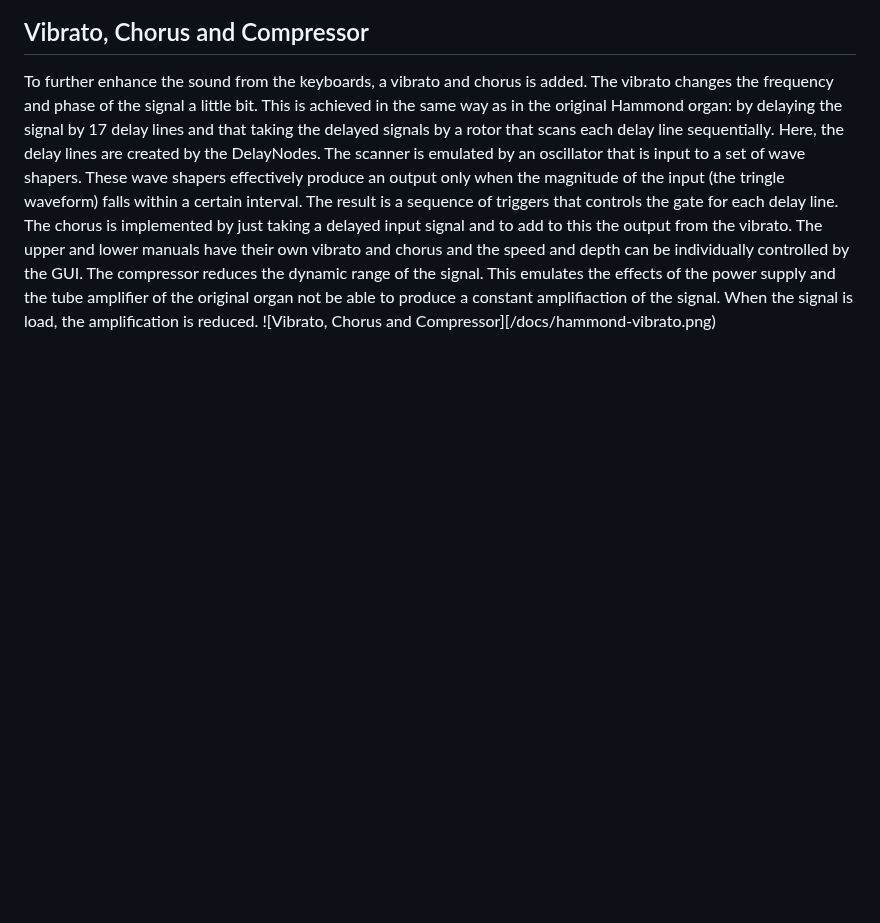
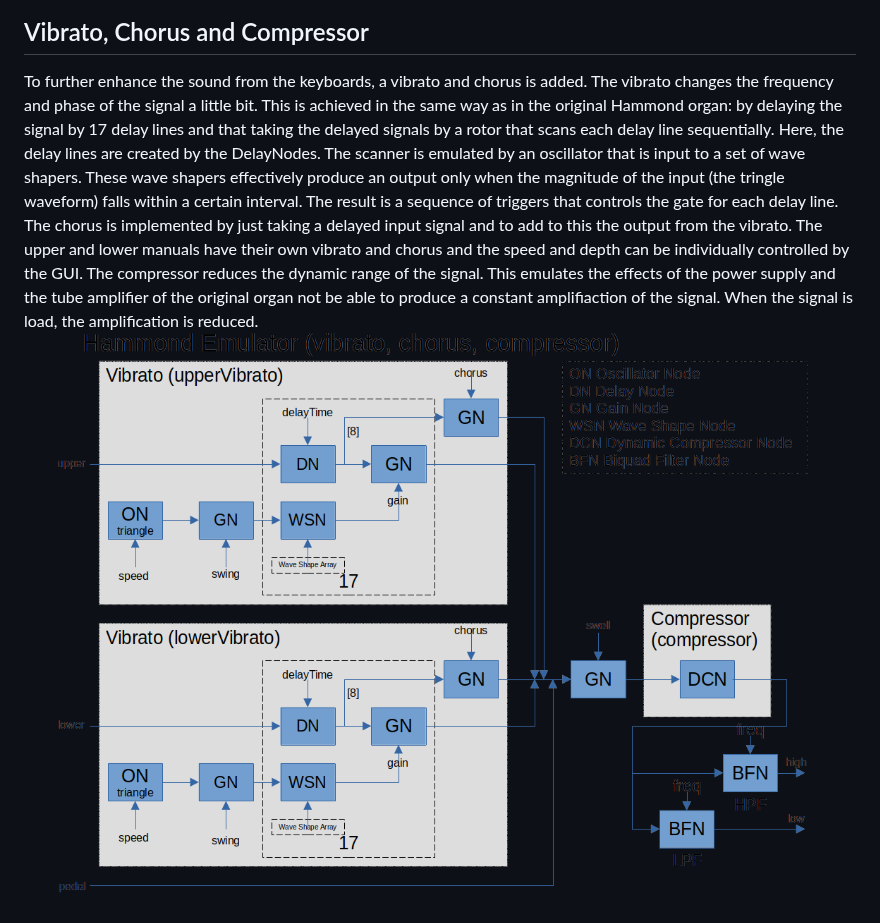
Before and after one commit to pieter-v-n/WebHammond, a Markdown page: README.md, the part around the change. GitHub-like rendering; blank space fills up the shorter version.

```diff
--- a/README.md
+++ b/README.md
@@ -41,4 +41,4 @@ These 9 signals from the key contacts are first fed into filters to reduce the k
 To further enhance the sound from the keyboards, a vibrato and chorus is added. The vibrato changes the frequency and phase of the signal a little bit. This is achieved in the same way as in the original Hammond organ: by delaying the signal by 17 delay lines and that taking the delayed signals by a rotor that scans each delay line sequentially. Here, the delay lines are created by the DelayNodes. The scanner is emulated by an oscillator that is input to a set of wave shapers. These wave shapers effectively produce an output only when the magnitude of the input (the tringle waveform) falls within a certain interval. The result is a sequence of triggers that controls the gate for each delay line.
 The chorus is implemented by just taking a delayed input signal and to add to this the output from the vibrato.
 The upper and lower manuals have their own vibrato and chorus and the speed and depth can be individually controlled by the GUI.
-The compressor reduces the dynamic range of the signal. This emulates the effects of the power supply and the tube amplifier of the original organ not be able to produce a constant amplifiaction of the signal. When the signal is load, the amplification is reduced. ![Vibrato, Chorus and Compressor][/docs/hammond-vibrato.png)
+The compressor reduces the dynamic range of the signal. This emulates the effects of the power supply and the tube amplifier of the original organ not be able to produce a constant amplifiaction of the signal. When the signal is load, the amplification is reduced. ![Vibrato, Chorus and Compressor](/docs/hammond-vibrato.png)
```
